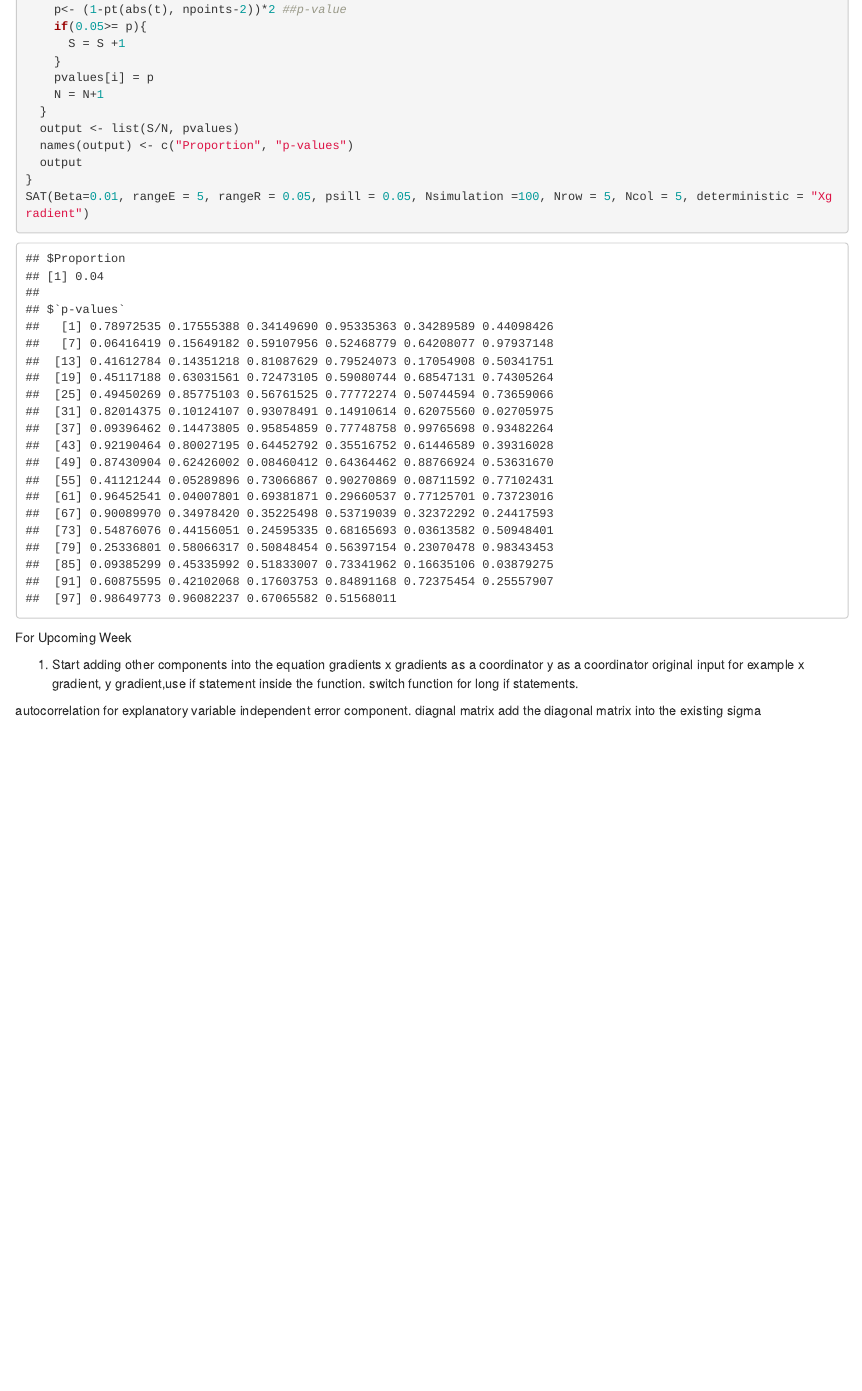
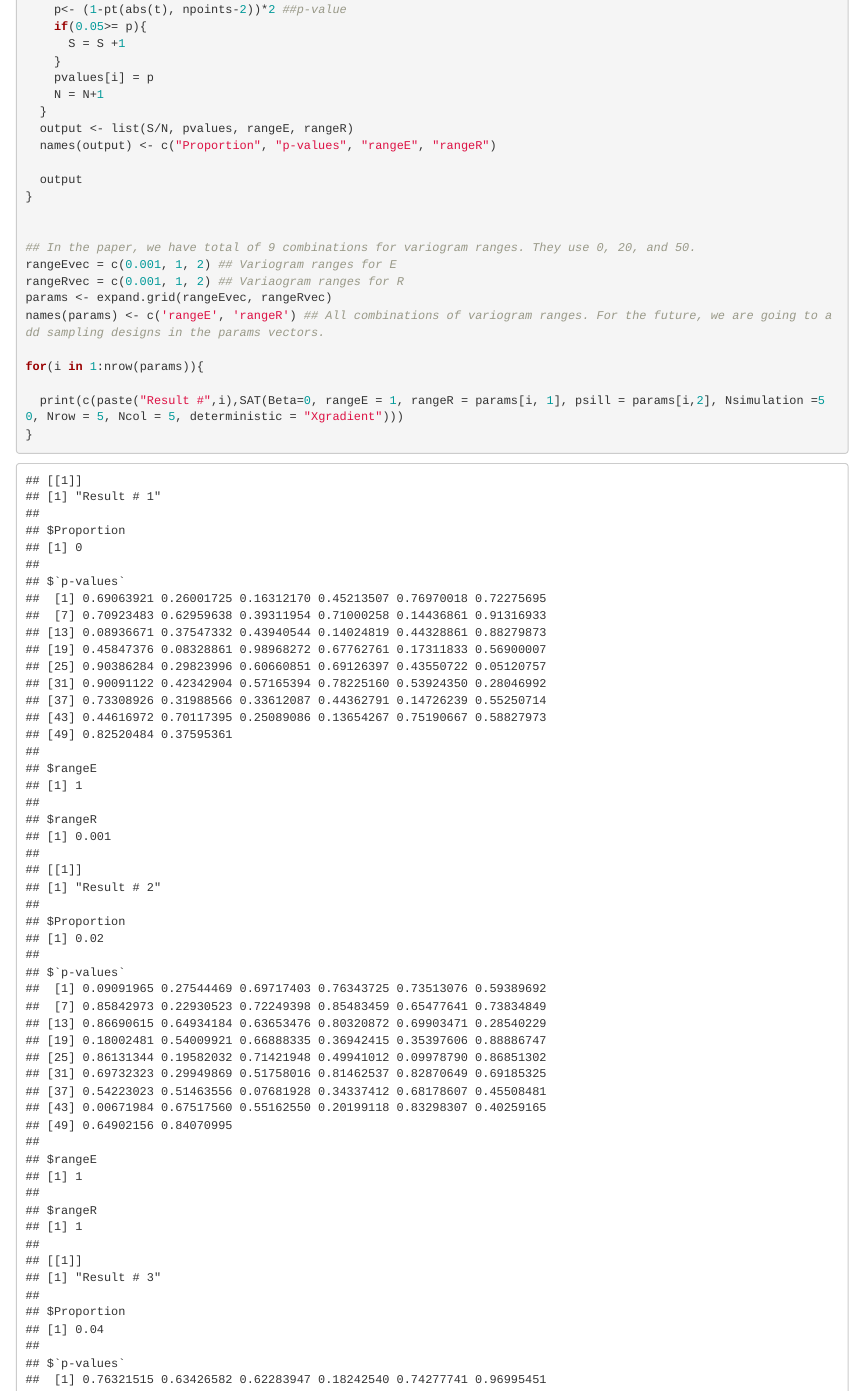
Before and after one commit to mmaru17/SYE, an R Markdown document (SimSat.Rmd): the page in a window 1100 px wide, from 620 px down. Rendered offline with R 4.5, knitr and Pandoc, with nearby package versions; code that draws random numbers runs with fixed seeds of ours.

Commit message:
Inlucde vectors of different parameter values

```diff
--- a/SimSat.Rmd
+++ b/SimSat.Rmd
@@ -45,9 +45,19 @@ SAT <- function (Beta=0, rangeE = 1.5, rangeR = 2.5, psill = 0.05, Nsimulation =
     pvalues[i] = p
     N = N+1
   }
-  output <- list(S/N, pvalues)
-  names(output) <- c("Proportion", "p-values")
+  output <- list(S/N, pvalues, rangeE, rangeR)
+  names(output) <- c("Proportion", "p-values", "rangeE", "rangeR")
+
   output
 }
-SAT(Beta=0.01, rangeE = 5, rangeR = 0.05, psill = 0.05, Nsimulation =100, Nrow = 5, Ncol = 5, deterministic = "Xgradient")
 
+
+## In the paper, we have total of 9 combinations for variogram ranges. They use 0, 20, and 50.
+rangeEvec = c(0.001, 1, 2) ## Variogram ranges for E
+rangeRvec = c(0.001, 1, 2) ## Variaogram ranges for R
+params <- expand.grid(rangeEvec, rangeRvec)
+names(params) <- c('rangeE', 'rangeR') ## All combinations of variogram ranges. For the future, we are going to add sampling designs in the params vectors.
+
+for(i in 1:nrow(params)){
+
+  print(c(paste("Result #",i),SAT(Beta=0, rangeE = 1, rangeR = params[i, 1], psill = params[i,2], Nsimulation =50, Nrow = 5, Ncol = 5, deterministic = "Xgradient")))
@@ -56,10 +68,2 @@ SAT(Beta=0.01, rangeE = 5, rangeR = 0.05, psill = 0.05, Nsimulation =100, Nrow =
 
-For Upcoming Week
-
-1. Start adding other components into the equation
-gradients x gradients as a coordinator
-y as a coordinator
-original input for example x gradient, y gradient,use if statement inside the function. switch function for long if statements.
-
-autocorrelation for explanatory variable
-independent error component. diagnal matrix add the diagonal matrix into the existing sigma
+In the paper, they use range = 0 both for variables E and R. But mvrnorm function does not allow the range = 0 as it is in the denominator. Is is okay to set range = 0.0001 instead of 0?
```
Also changed, not shown: SimSat.Rmd (2 more changed lines).
